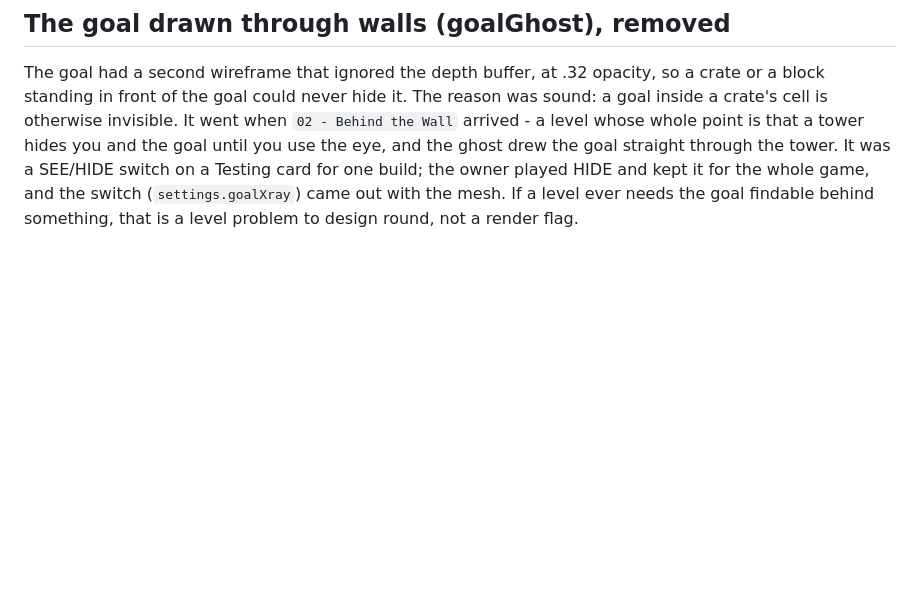
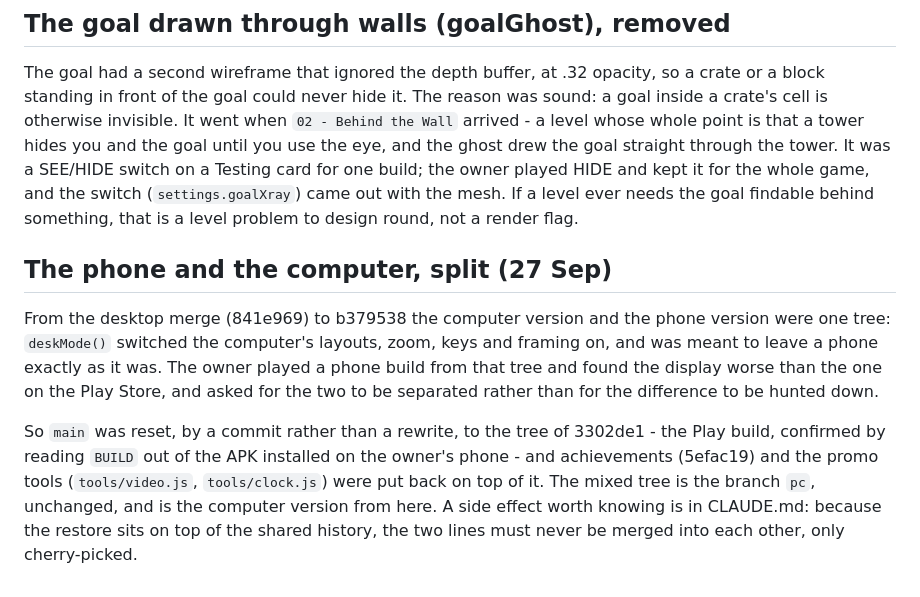
Before and after one commit to NadavRutmanMoshe/orthogonal, a Markdown page: docs/HISTORY.md, the part around the change. Rendered like a GitHub page; blank space fills up the shorter version.

```diff
--- a/docs/HISTORY.md
+++ b/docs/HISTORY.md
@@ -2192,3 +2192,21 @@ card for one build; the owner played HIDE and kept it for the whole game, and
 the switch (`settings.goalXray`) came out with the mesh. If a level ever
 needs the goal findable behind something, that is a level problem to design
 round, not a render flag.
+
+## The phone and the computer, split (27 Sep)
+
+From the desktop merge (841e969) to b379538 the computer version and the
+phone version were one tree: `deskMode()` switched the computer's layouts,
+zoom, keys and framing on, and was meant to leave a phone exactly as it was.
+The owner played a phone build from that tree and found the display worse
+than the one on the Play Store, and asked for the two to be separated rather
+than for the difference to be hunted down.
+
+So `main` was reset, by a commit rather than a rewrite, to the tree of
+3302de1 - the Play build, confirmed by reading `BUILD` out of the APK
+installed on the owner's phone - and achievements (5efac19) and the promo
+tools (`tools/video.js`, `tools/clock.js`) were put back on top of it. The
+mixed tree is the branch `pc`, unchanged, and is the computer version from
+here. A side effect worth knowing is in CLAUDE.md: because the restore sits
+on top of the shared history, the two lines must never be merged into each
+other, only cherry-picked.
```
Also changed, not shown: CLAUDE.md (+28 -1 lines).
